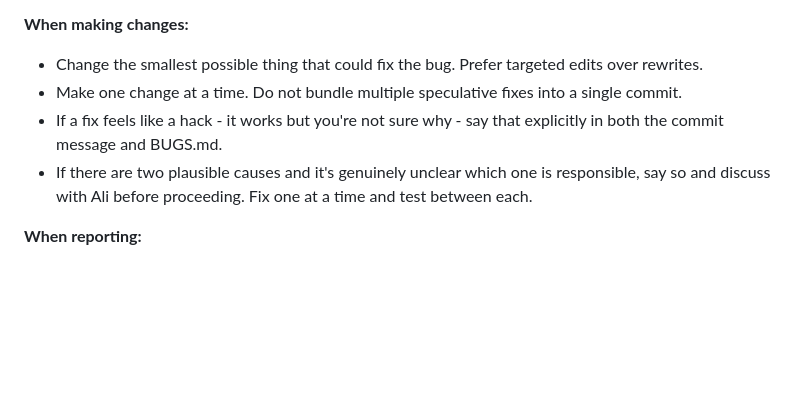
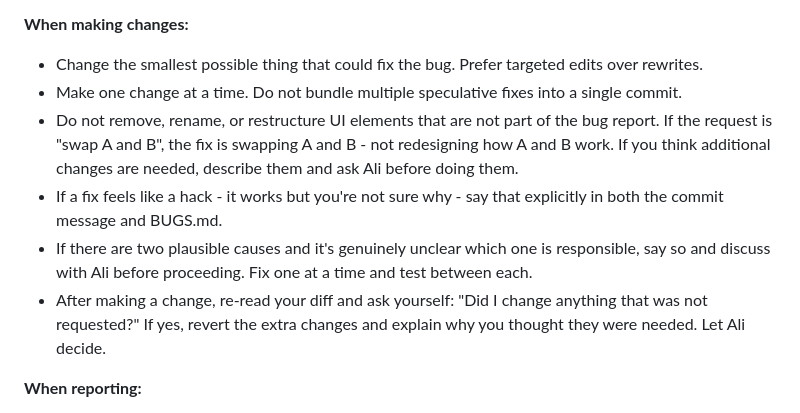
Before and after one commit to AliMorty/calorie_tracker, a Markdown page: CLAUDE.md, the part around the change. GitHub-like rendering; blank space fills up the shorter version.

```diff
--- a/CLAUDE.md
+++ b/CLAUDE.md
@@ -102,8 +102,10 @@ These rules exist to prevent the slow destruction of a working codebase through
 **When making changes:**
 - Change the smallest possible thing that could fix the bug. Prefer targeted edits over rewrites.
 - Make one change at a time. Do not bundle multiple speculative fixes into a single commit.
+- Do not remove, rename, or restructure UI elements that are not part of the bug report. If the request is "swap A and B", the fix is swapping A and B - not redesigning how A and B work. If you think additional changes are needed, describe them and ask Ali before doing them.
 - If a fix feels like a hack - it works but you're not sure why - say that explicitly in both the commit message and BUGS.md.
 - If there are two plausible causes and it's genuinely unclear which one is responsible, say so and discuss with Ali before proceeding. Fix one at a time and test between each.
+- After making a change, re-read your diff and ask yourself: "Did I change anything that was not requested?" If yes, revert the extra changes and explain why you thought they were needed. Let Ali decide.
 
 **When reporting:**
 - Always include your confidence level (e.g. "I'm fairly confident because...", "I'm not sure why this works but it does", "I genuinely don't know the root cause").
```
Also changed, not shown: insights/agent_scope_creep.md (added, +51 -0 lines).
